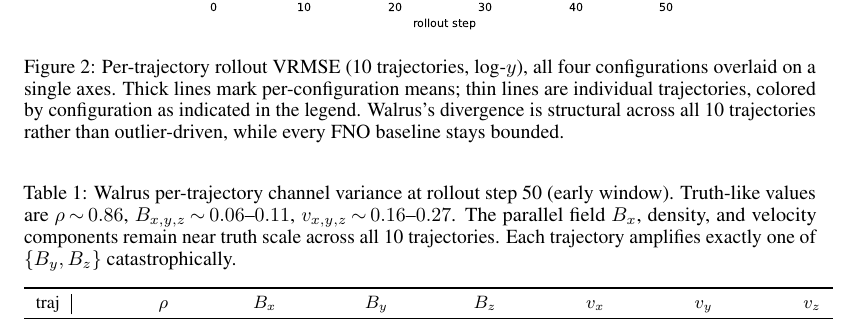
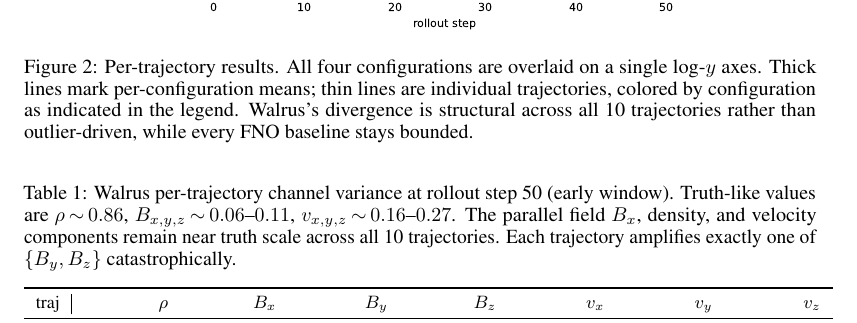
Before and after one commit to sdelaurentiis123/well-work, a LaTeX paper (p2-walrus/paper/main.tex): part of page 4 of 7, cut so that both start at the same text. Compiled offline with pdfLaTeX.

Commit message:
Figure 2 caption: trim the descriptive prefix

```diff
--- a/p2-walrus/paper/main.tex
+++ b/p2-walrus/paper/main.tex
@@ -78,7 +78,7 @@ Figure~\ref{fig:vrmse} plots VRMSE versus rollout step for all four configuratio
 \begin{figure}[t]
   \centering
   \includegraphics[width=0.7\linewidth]{figures/fig_per_traj.pdf}
-  \caption{Per-trajectory rollout VRMSE (10 trajectories, log-$y$), all four configurations overlaid on a single axes. Thick lines mark per-configuration means; thin lines are individual trajectories, colored by configuration as indicated in the legend. Walrus's divergence is structural across all 10 trajectories rather than outlier-driven, while every FNO baseline stays bounded.}
+  \caption{Per-trajectory results. All four configurations are overlaid on a single log-$y$ axes. Thick lines mark per-configuration means; thin lines are individual trajectories, colored by configuration as indicated in the legend. Walrus's divergence is structural across all 10 trajectories rather than outlier-driven, while every FNO baseline stays bounded.}
   \label{fig:per-traj}
 \end{figure}
 
```
